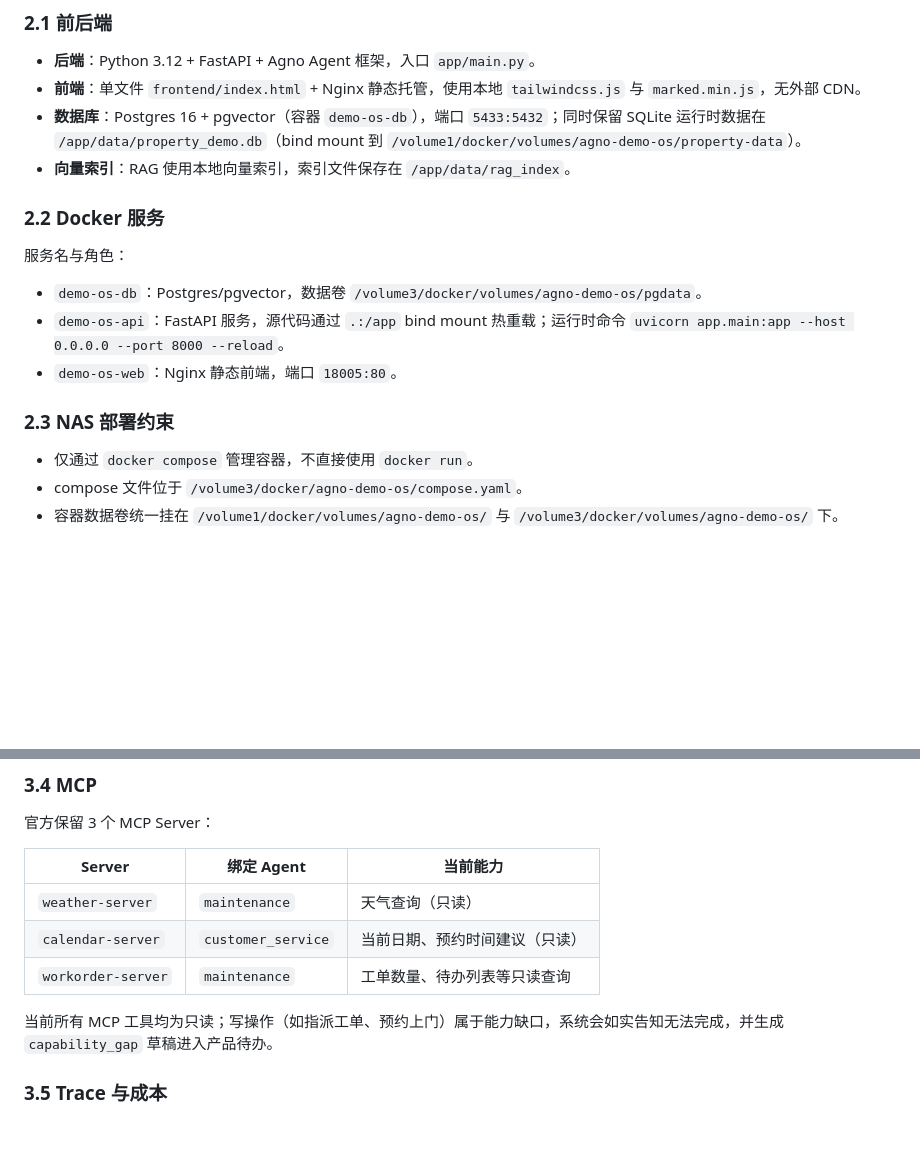
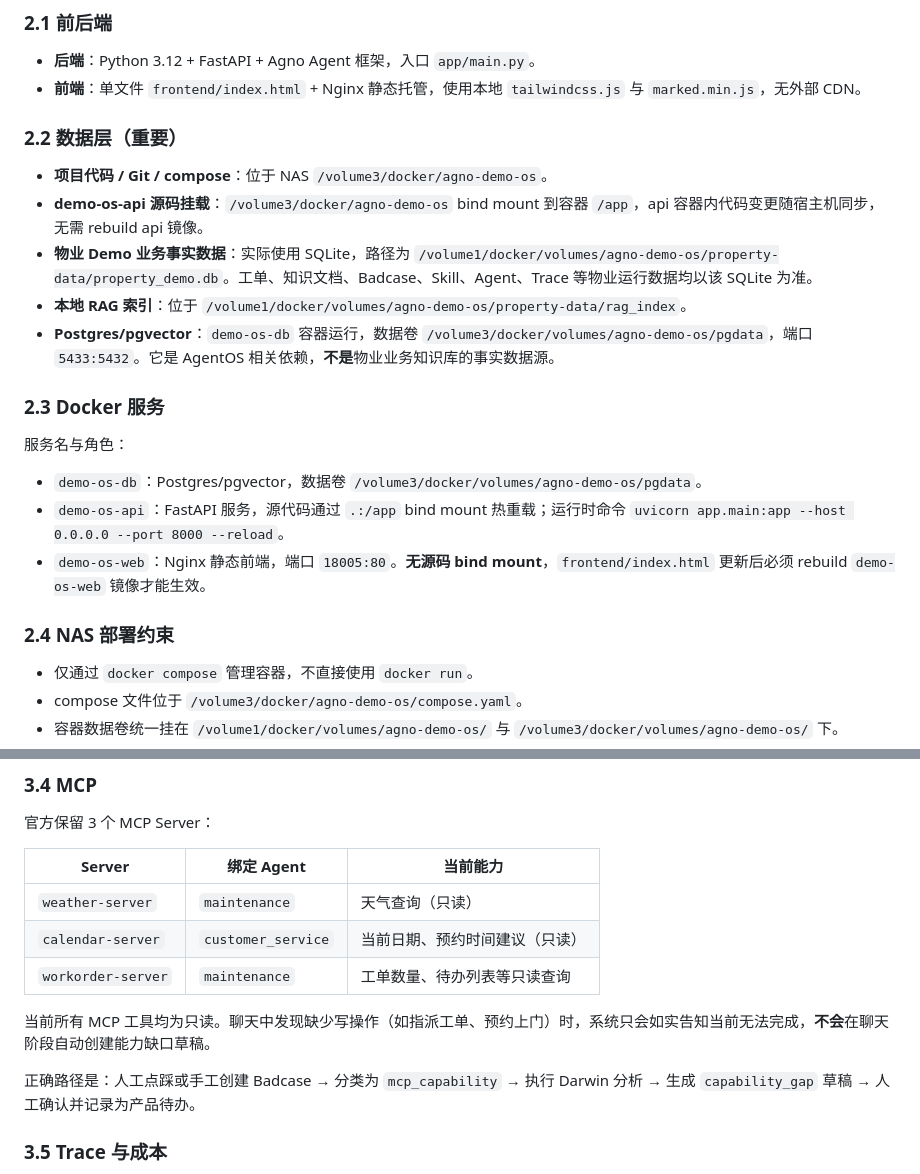
Before and after one commit to w497831176-rgb/greenview-ai-pm-demo, a Markdown page: docs/handover/project-context-v1.3.3.md, 2 parts joined by grey strips. Drawn GitHub-style; blank space fills up the shorter version.

Commit message:
docs(handover): clarify branch location, data layer facts, and MCP capability gap flow

```diff
--- a/docs/handover/project-context-v1.3.3.md
+++ b/docs/handover/project-context-v1.3.3.md
@@ -20,18 +20,24 @@
 
 - **后端**：Python 3.12 + FastAPI + Agno Agent 框架，入口 `app/main.py`。
 - **前端**：单文件 `frontend/index.html` + Nginx 静态托管，使用本地 `tailwindcss.js` 与 `marked.min.js`，无外部 CDN。
-- **数据库**：Postgres 16 + pgvector（容器 `demo-os-db`），端口 `5433:5432`；同时保留 SQLite 运行时数据在 `/app/data/property_demo.db`（bind mount 到 `/volume1/docker/volumes/agno-demo-os/property-data`）。
-- **向量索引**：RAG 使用本地向量索引，索引文件保存在 `/app/data/rag_index`。
 
-### 2.2 Docker 服务
+### 2.2 数据层（重要）
+
+- **项目代码 / Git / compose**：位于 NAS `/volume3/docker/agno-demo-os`。
+- **demo-os-api 源码挂载**：`/volume3/docker/agno-demo-os` bind mount 到容器 `/app`，api 容器内代码变更随宿主机同步，无需 rebuild api 镜像。
+- **物业 Demo 业务事实数据**：实际使用 SQLite，路径为 `/volume1/docker/volumes/agno-demo-os/property-data/property_demo.db`。工单、知识文档、Badcase、Skill、Agent、Trace 等物业运行数据均以该 SQLite 为准。
+- **本地 RAG 索引**：位于 `/volume1/docker/volumes/agno-demo-os/property-data/rag_index`。
+- **Postgres/pgvector**：`demo-os-db` 容器运行，数据卷 `/volume3/docker/volumes/agno-demo-os/pgdata`，端口 `5433:5432`。它是 AgentOS 相关依赖，**不是**物业业务知识库的事实数据源。
+
+### 2.3 Docker 服务
 
 服务名与角色：
 
 - `demo-os-db`：Postgres/pgvector，数据卷 `/volume3/docker/volumes/agno-demo-os/pgdata`。
 - `demo-os-api`：FastAPI 服务，源代码通过 `.:/app` bind mount 热重载；运行时命令 `uvicorn app.main:app --host 0.0.0.0 --port 8000 --reload`。
-- `demo-os-web`：Nginx 静态前端，端口 `18005:80`。
+- `demo-os-web`：Nginx 静态前端，端口 `18005:80`。**无源码 bind mount**，`frontend/index.html` 更新后必须 rebuild `demo-os-web` 镜像才能生效。
 
-### 2.3 NAS 部署约束
+### 2.4 NAS 部署约束
 
 - 仅通过 `docker compose` 管理容器，不直接使用 `docker run`。
 - compose 文件位于 `/volume3/docker/agno-demo-os/compose.yaml`。
@@ -74,7 +80,9 @@
 | `calendar-server` | `customer_service` | 当前日期、预约时间建议（只读） |
 | `workorder-server` | `maintenance` | 工单数量、待办列表等只读查询 |
 
-当前所有 MCP 工具均为只读；写操作（如指派工单、预约上门）属于能力缺口，系统会如实告知无法完成，并生成 `capability_gap` 草稿进入产品待办。
+当前所有 MCP 工具均为只读。聊天中发现缺少写操作（如指派工单、预约上门）时，系统只会如实告知当前无法完成，**不会**在聊天阶段自动创建能力缺口草稿。
+
+正确路径是：人工点踩或手工创建 Badcase → 分类为 `mcp_capability` → 执行 Darwin 分析 → 生成 `capability_gap` 草稿 → 人工确认并记录为产品待办。
 
 ### 3.5 Trace 与成本
 
```
Also changed, not shown: docs/handover/new-chat-bootstrap.md (+9 -4 lines).
